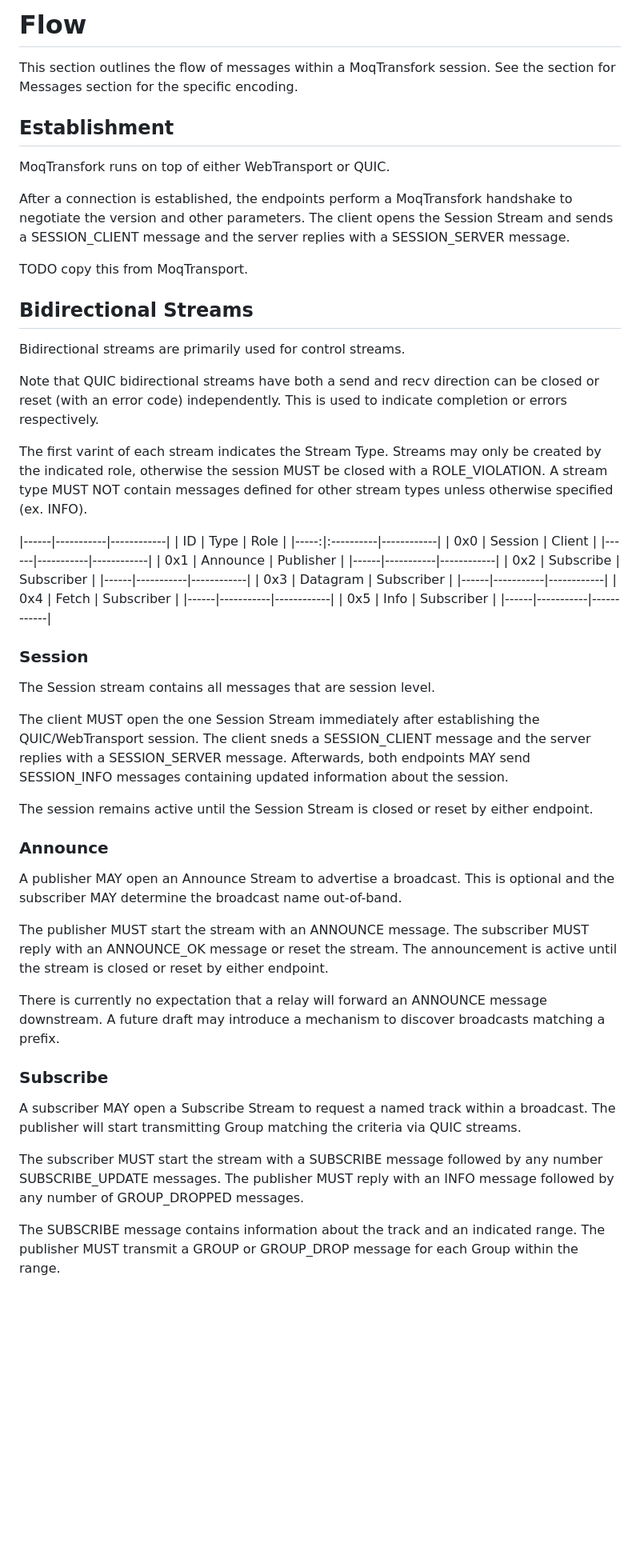
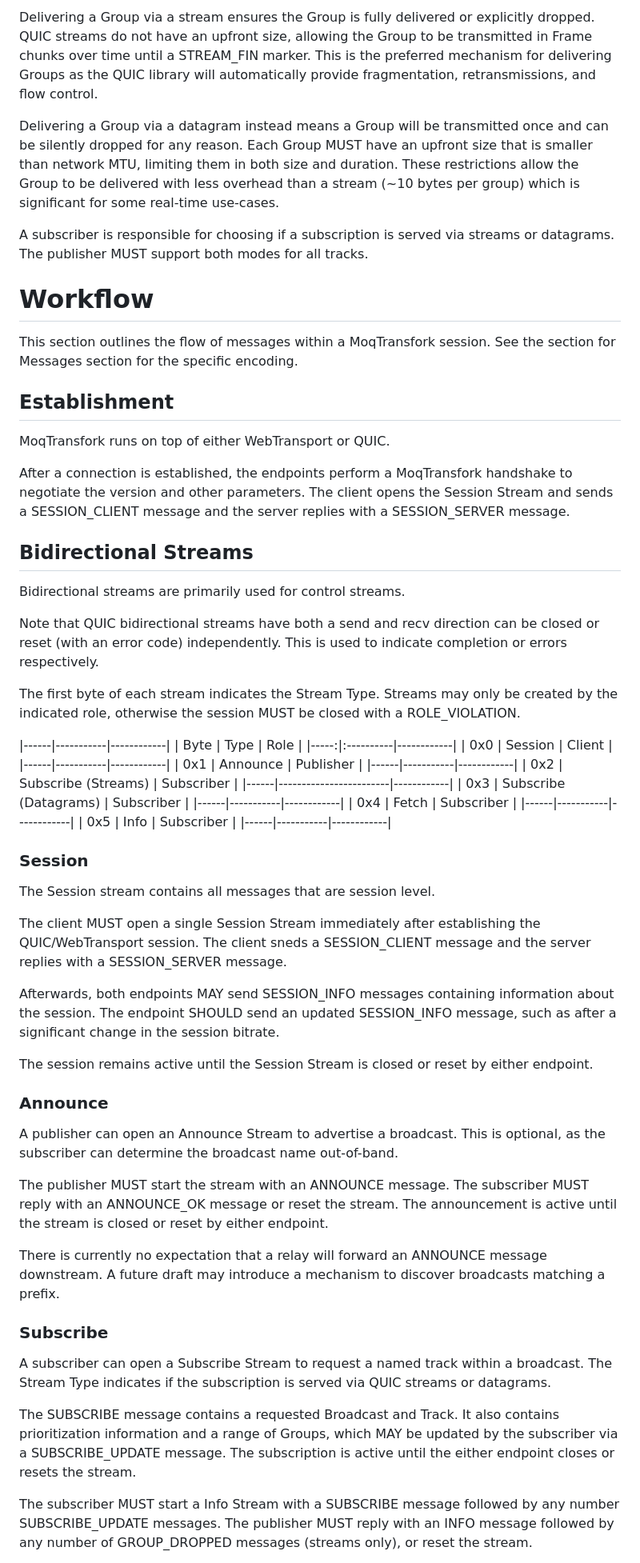
Before and after one commit to kixelated/moq-transfork, a Markdown page: draft-lcurley-moq-transfork.md, the part around the change printed below. Shown: that part at 80% size. Drawn GitHub-style; blank space fills up the shorter version.

```diff
--- a/draft-lcurley-moq-transfork.md
+++ b/draft-lcurley-moq-transfork.md
@@ -155,5 +166,16 @@ This will be removed in a future version of the draft, delegated to a higher lay
 
-# Flow
+Delivering a Group via a stream ensures the Group is fully delivered or explicitly dropped.
+QUIC streams do not have an upfront size, allowing the Group to be transmitted in Frame chunks over time until a STREAM_FIN marker.
+This is the preferred mechanism for delivering Groups as the QUIC library will automatically provide fragmentation, retransmissions, and flow control.
+
+Delivering a Group via a datagram instead means a Group will be transmitted once and can be silently dropped for any reason.
+Each Group MUST have an upfront size that is smaller than network MTU, limiting them in both size and duration.
+These restrictions allow the Group to be delivered with less overhead than a stream (~10 bytes per group) which is significant for some real-time use-cases.
+
+A subscriber is responsible for choosing if a subscription is served via streams or datagrams.
+The publisher MUST support both modes for all tracks.
+
+# Workflow
 This section outlines the flow of messages within a MoqTransfork session.
 See the section for Messages section for the specific encoding.
 
@@ -163,28 +185,25 @@ MoqTransfork runs on top of either WebTransport or QUIC.
 After a connection is established, the endpoints perform a MoqTransfork handshake to negotiate the version and other parameters.
 The client opens the Session Stream and sends a SESSION_CLIENT message and the server replies with a SESSION_SERVER message.
 
-TODO copy this from MoqTransport.
-
 ## Bidirectional Streams
 Bidirectional streams are primarily used for control streams.
 
 Note that QUIC bidirectional streams have both a send and recv direction can be closed or reset (with an error code) independently.
 This is used to indicate completion or errors respectively.
 
-The first varint of each stream indicates the Stream Type.
+The first byte of each stream indicates the Stream Type.
 Streams may only be created by the indicated role, otherwise the session MUST be closed with a ROLE_VIOLATION.
-A stream type MUST NOT contain messages defined for other stream types unless otherwise specified (ex. INFO).
 
 |------|-----------|------------|
-| ID   | Type      | Role       |
+| Byte | Type      | Role       |
 |-----:|:----------|------------|
 | 0x0  | Session   | Client     |
 |------|-----------|------------|
 | 0x1  | Announce  | Publisher  |
 |------|-----------|------------|
-| 0x2  | Subscribe | Subscriber |
-|------|-----------|------------|
-| 0x3  | Datagram  | Subscriber |
+| 0x2  | Subscribe (Streams)    | Subscriber |
+|------|------------------------|------------|
+| 0x3  | Subscribe (Datagrams)  | Subscriber |
 |------|-----------|------------|
 | 0x4  | Fetch     | Subscriber |
 |------|-----------|------------|
@@ -195,16 +214,18 @@ A stream type MUST NOT contain messages defined for other stream types unless ot
 ### Session
 The Session stream contains all messages that are session level.
 
-The client MUST open the one Session Stream immediately after establishing the QUIC/WebTransport session.
+The client MUST open a single Session Stream immediately after establishing the QUIC/WebTransport session.
 The client sneds a SESSION_CLIENT message and the server replies with a SESSION_SERVER message.
-Afterwards, both endpoints MAY send SESSION_INFO messages containing updated information about the session.
+
+Afterwards, both endpoints MAY send SESSION_INFO messages containing information about the session.
+The endpoint SHOULD send an updated SESSION_INFO message, such as after a significant change in the session bitrate.
 
 The session remains active until the Session Stream is closed or reset by either endpoint.
 
 
 ### Announce
-A publisher MAY open an Announce Stream to advertise a broadcast.
-This is optional and the subscriber MAY determine the broadcast name out-of-band.
+A publisher can open an Announce Stream to advertise a broadcast.
+This is optional, as the subscriber can determine the broadcast name out-of-band.
 
 The publisher MUST start the stream with an ANNOUNCE message.
 The subscriber MUST reply with an ANNOUNCE_OK message or reset the stream.
@@ -214,12 +235,13 @@ There is currently no expectation that a relay will forward an ANNOUNCE message
 A future draft may introduce a mechanism to discover broadcasts matching a prefix.
 
 ### Subscribe
-A subscriber MAY open a Subscribe Stream to request a named track within a broadcast.
-The publisher will start transmitting Group matching the criteria via QUIC streams.
+A subscriber can open a Subscribe Stream to request a named track within a broadcast.
+The Stream Type indicates if the subscription is served via QUIC streams or datagrams.
 
-The subscriber MUST start the stream with a SUBSCRIBE message followed by any number SUBSCRIBE_UPDATE messages.
-The publisher MUST reply with an INFO message followed by any number of GROUP_DROPPED messages.
+The SUBSCRIBE message contains a requested Broadcast and Track.
+It also contains prioritization information and a range of Groups, which MAY be updated by the subscriber via a SUBSCRIBE_UPDATE message.
+The subscription is active until the either endpoint closes or resets the stream.
 
-The SUBSCRIBE message contains information about the track and an indicated range.
-The publisher MUST transmit a GROUP or GROUP_DROP message for each Group within the range.
+The subscriber MUST start a Info Stream with a SUBSCRIBE message followed by any number SUBSCRIBE_UPDATE messages.
+The publisher MUST reply with an INFO message followed by any number of GROUP_DROPPED messages (streams only), or reset the stream.
 
```
Also changed, not shown: other parts of draft-lcurley-moq-transfork.md (+235 -186 lines).
